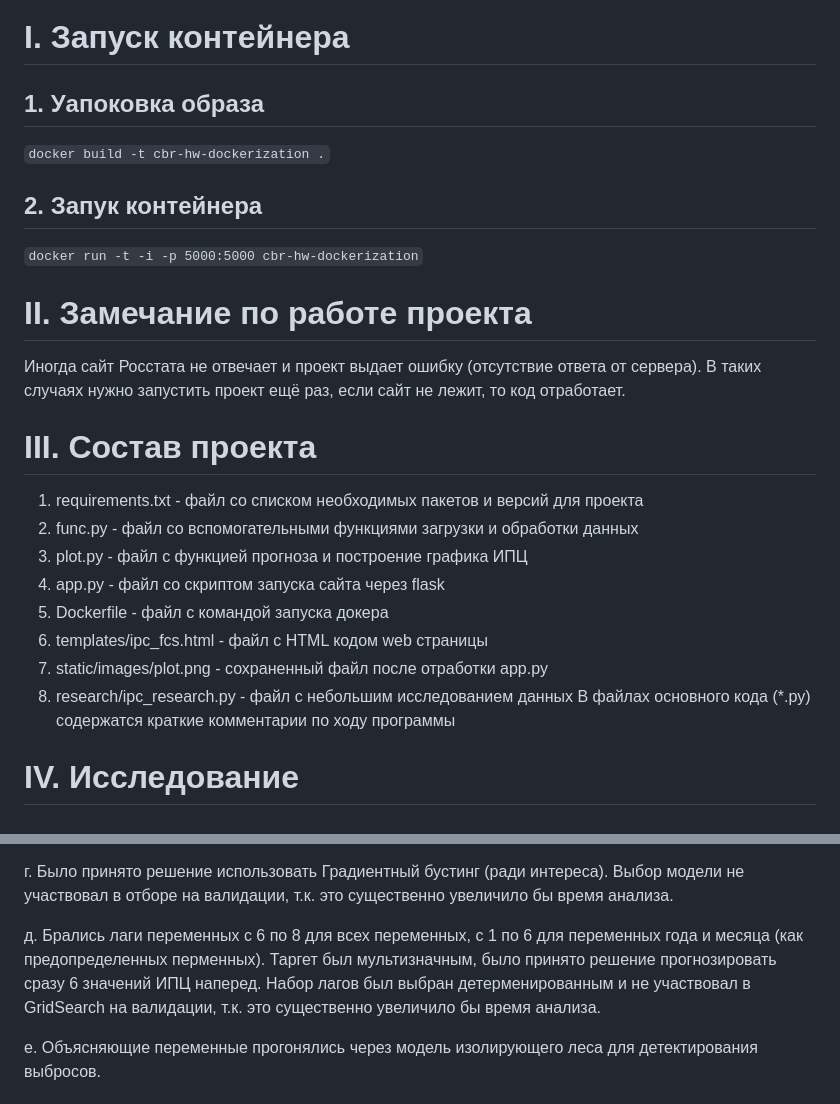
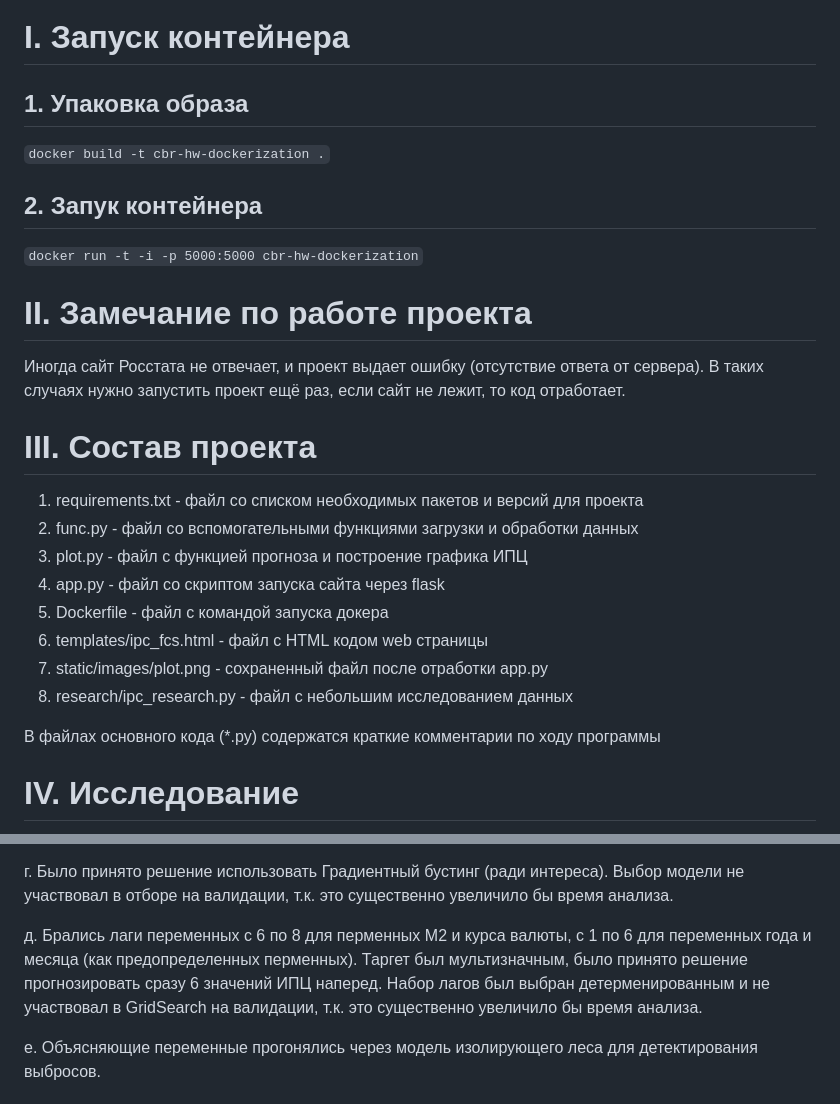
Before and after one commit to hraparovna/CBR_HW, a Markdown page: README.md, 2 parts joined by grey strips. Rendered like a GitHub page.

```diff
--- a/README.md
+++ b/README.md
@@ -1,13 +1,13 @@
 # I. Запуск контейнера
 
-## 1. Уапоковка образа
+## 1. Упаковка образа
 `docker build -t cbr-hw-dockerization .`
 
 ## 2. Запук контейнера
 `docker run -t -i -p 5000:5000 cbr-hw-dockerization`
 
 # II. Замечание по работе проекта
-Иногда сайт Росстата не отвечает и проект выдает ошибку (отсутствие ответа от сервера). В таких случаях нужно запустить проект ещё раз, если сайт не лежит, то код отработает.
+Иногда сайт Росстата не отвечает, и проект выдает ошибку (отсутствие ответа от сервера). В таких случаях нужно запустить проект ещё раз, если сайт не лежит, то код отработает.
 
 # III. Состав проекта
 1. requirements.txt - файл со списком необходимых пакетов и версий для проекта
@@ -18,6 +18,7 @@
 6. templates/ipc_fcs.html - файл с HTML кодом web страницы
 7. static/images/plot.png - сохраненный файл после отработки app.py
 8. research/ipc_research.py - файл с небольшим исследованием данных
+
 В файлах основного кода (*.py) содержатся краткие комментарии по ходу программы
 
 # IV. Исследование
@@ -52,7 +53,7 @@ a. ИПЦ месяц к месяцу - обязательный ряд, кото
 
 г. Было принято решение использовать Градиентный бустинг (ради интереса). Выбор модели не участвовал в отборе на валидации, т.к. это существенно увеличило бы время анализа.
 
-д. Брались лаги переменных с 6 по 8 для всех переменных, с 1 по 6 для переменных года и месяца (как предопределенных перменных). Таргет был мультизначным, было принято решение прогнозировать сразу 6 значений ИПЦ наперед. Набор лагов был выбран детерменированным и не участвовал в GridSearch на валидации, т.к. это существенно увеличило бы время анализа.
+д. Брались лаги переменных с 6 по 8 для перменных M2 и курса валюты, с 1 по 6 для переменных года и месяца (как предопределенных перменных). Таргет был мультизначным, было принято решение прогнозировать сразу 6 значений ИПЦ наперед. Набор лагов был выбран детерменированным и не участвовал в GridSearch на валидации, т.к. это существенно увеличило бы время анализа.
 
 е. Объясняющие переменные прогонялись через модель изолирующего леса для детектирования выбросов.
 
```
